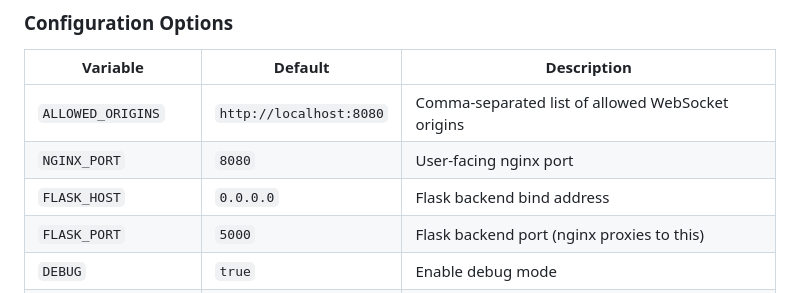
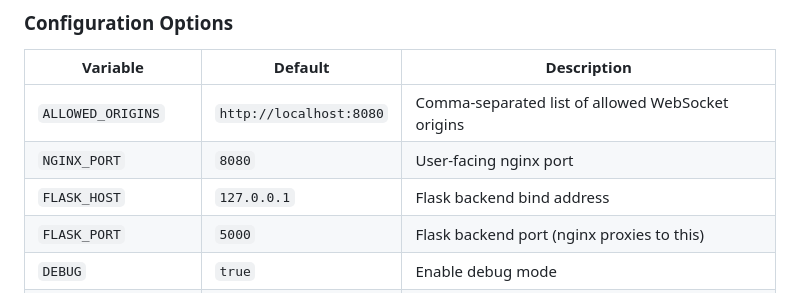
Before and after one commit to jdgregson/fernando, a Markdown page: README.md, the part around the change. GitHub-like rendering.

Commit message:
Fix FLASK_HOST default in README: 127.0.0.1 not 0.0.0.0

```diff
--- a/README.md
+++ b/README.md
@@ -54,7 +54,7 @@ export NGINX_PORT=8080
 |----------|---------|-------------|
 | `ALLOWED_ORIGINS` | `http://localhost:8080` | Comma-separated list of allowed WebSocket origins |
 | `NGINX_PORT` | `8080` | User-facing nginx port |
-| `FLASK_HOST` | `0.0.0.0` | Flask backend bind address |
+| `FLASK_HOST` | `127.0.0.1` | Flask backend bind address |
 | `FLASK_PORT` | `5000` | Flask backend port (nginx proxies to this) |
 | `DEBUG` | `true` | Enable debug mode |
 | `TMUX_HISTORY_LINES` | `32768` | Number of lines to keep in tmux history |
```
